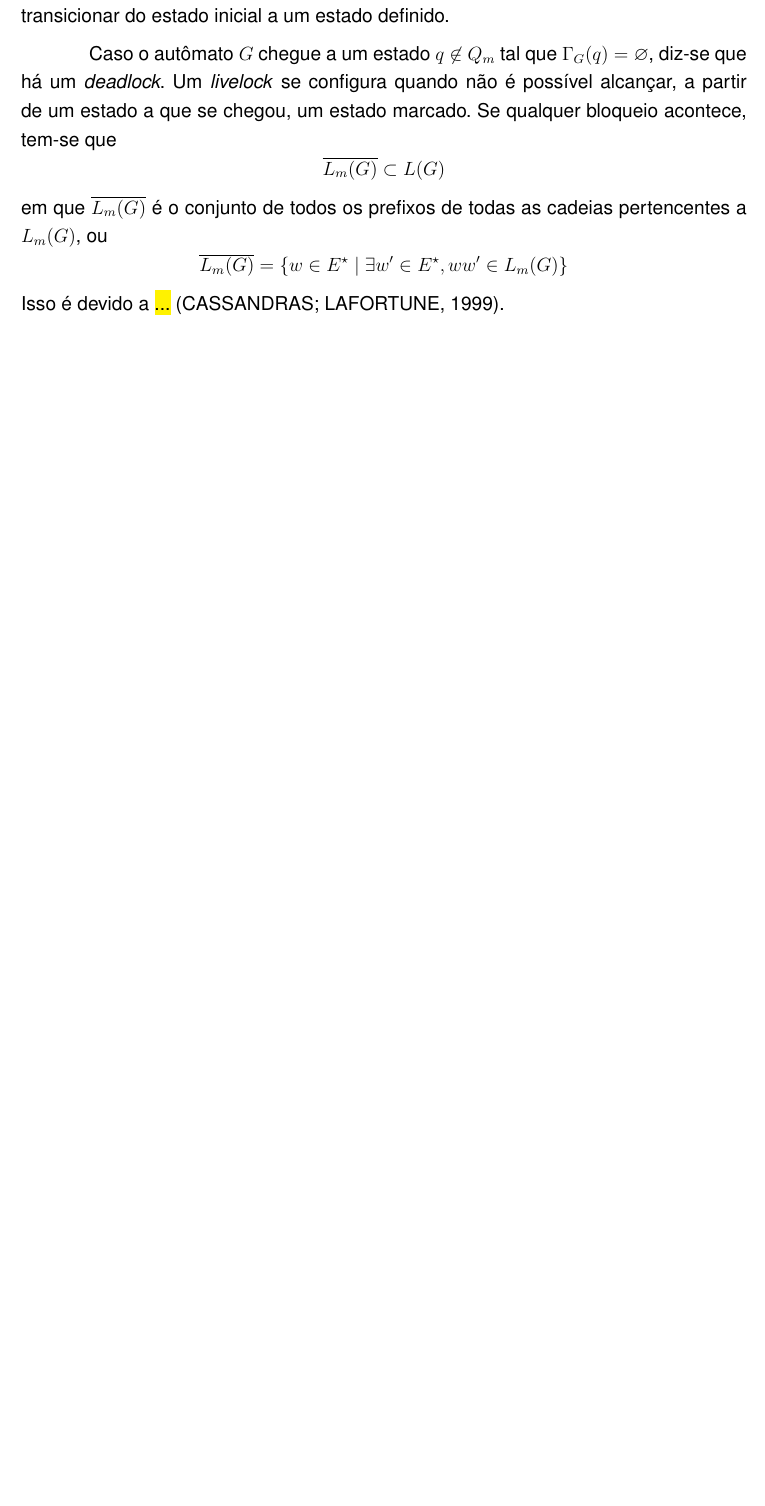
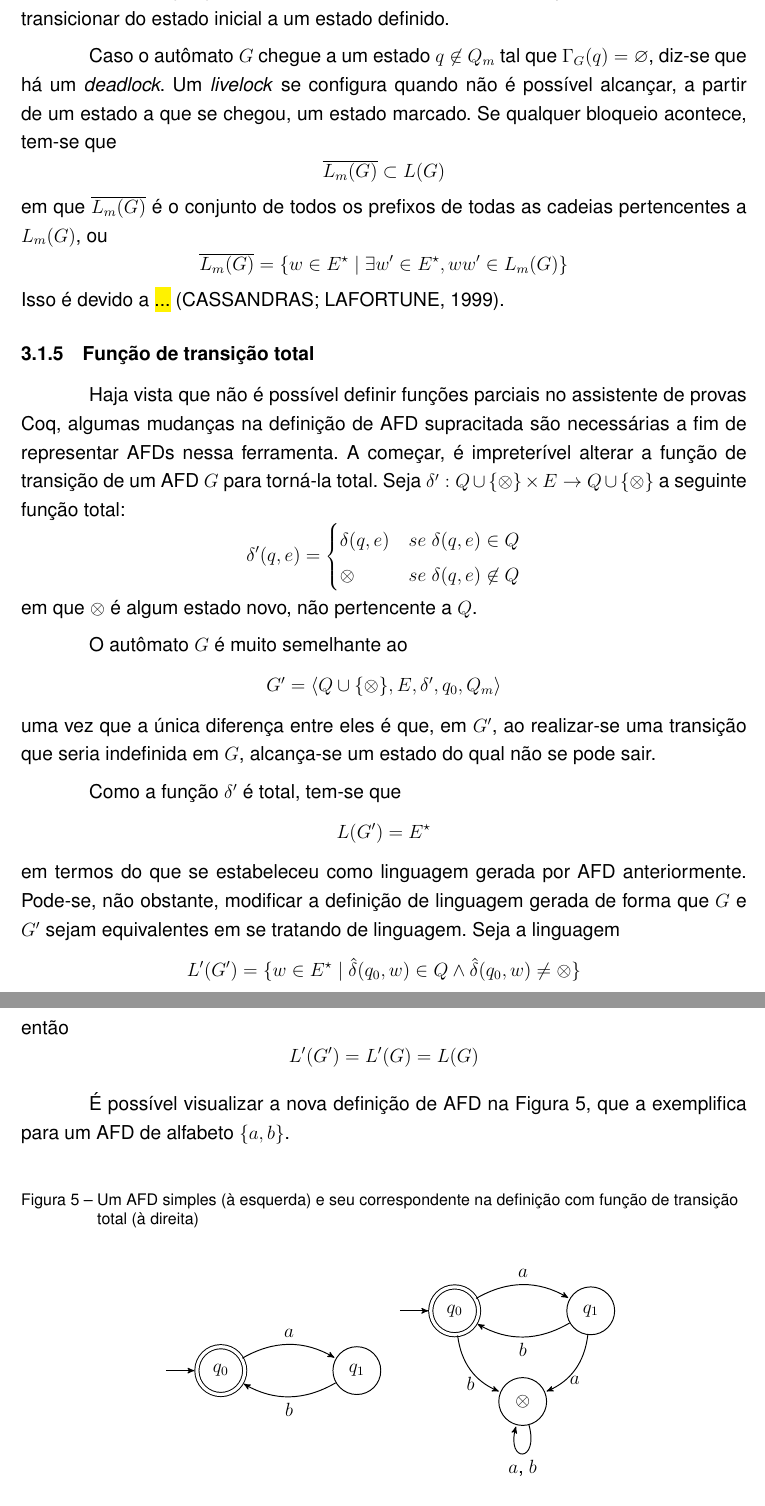
Before and after one commit to fil1pe/TCC, a LaTeX thesis (Relatorio/relatorio.tex, which reads Relatorio/capitulos/seds.tex): part of page 21 of 23 before the commit and two parts of pages 21 and 22 of 24 after it, the two joined at a grey line, cut so that both start at the same text, the shorter picture padded with empty space. Compiled offline with pdfLaTeX.

Commit message:
Definição de AFD em Coq + Delta total relatório

```diff
--- a/Relatorio/capitulos/seds.tex
+++ b/Relatorio/capitulos/seds.tex
@@ -120,3 +120,41 @@ Quando um autômato se destina a verificar padrões em cadeias de eventos, ou pa
 A linguagem gerada por um AFD $G$ é o conjunto $$L(G) = \{ w \in E^\star \mid \hat{\delta}(q_0, w) \in Q \}$$ Neste caso, a linguagem são todas as cadeias de eventos que fazem o autômato transicionar do estado inicial a um estado definido.
 
 Caso o autômato $G$ chegue a um estado $q \not\in Q_m$ tal que $\Gamma_G(q) = \varnothing$, diz-se que há um \textit{deadlock}. Um \textit{livelock} se configura quando não é possível alcançar, a partir de um estado a que se chegou, um estado marcado. Se qualquer bloqueio acontece, tem-se que $$\overline{L_m(G)} \subset L(G)$$ em que $\overline{L_m(G)}$ é o conjunto de todos os prefixos de todas as cadeias pertencentes a $L_m(G)$, ou $$\overline{L_m(G)} = \{ w \in E^\star \mid \exists w' \in E^\star, w w' \in L_m(G) \}$$ Isso é devido a \hl{...} \cite{cassandras}.
+
+\subsection{Função de transição total}
+
+Haja vista que não é possível definir funções parciais no assistente de provas Coq, algumas mudanças na definição de AFD supracitada são necessárias a fim de representar AFDs nessa ferramenta. A começar, é impreterível alterar a função de transição de um AFD $G$ para torná-la total. Seja $\delta' : Q \cup \{ \otimes \} \times E \rightarrow Q \cup \{ \otimes \}$ a seguinte função total: $$\delta'(q, e) = \begin{cases}
+\delta(q, e) & se$ $\delta(q, e) \in Q \\
+\otimes & se$ $\delta(q, e) \not\in Q
+\end{cases}$$ em que $\otimes$ é algum estado novo, não pertencente a $Q$.
+
+O autômato $G$ é muito semelhante ao $$G' = \langle Q \cup \{ \otimes \}, E, \delta', q_0, Q_m \rangle$$ uma vez que a única diferença entre eles é que, em $G'$, ao realizar-se uma transição que seria indefinida em $G$, alcança-se um estado do qual não se pode sair.
+
+Como a função $\delta'$ é total, tem-se que $$L(G') = E^\star$$ em termos do que se estabeleceu como linguagem gerada por AFD anteriormente. Pode-se, não obstante, modificar a definição de linguagem gerada de forma que $G$ e $G'$ sejam equivalentes em se tratando de linguagem. Seja a linguagem $$L'(G') = \{ w \in E^\star \mid \hat{\delta}(q_0, w) \in Q \wedge \hat{\delta}(q_0, w) \neq \otimes \}$$ então $$L'(G') = L'(G) = L(G)$$
+
+É possível visualizar a nova definição de AFD na Figura \ref{fig:afd_funcao_total}, que a exemplifica para um AFD de alfabeto $\{ a, b \}$.
+
+\figuradoautor{Um AFD simples (à esquerda) e seu correspondente na definição com função de transição total (à direita)}{
+	\raisebox{-0.5\height}{\begin{tikzpicture}[shorten >=1pt,node distance=2cm,on grid,auto]
+	\node[state,initial,accepting] (q0) {$q_0$};
+	\node[state] at (3,0) (q1) {$q_1$};
+	\draw
+	(q0) edge[bend left, above] node{$a$} (q1)
+	(q1) edge[bend left, below] node{$b$} (q0);
+	\end{tikzpicture}}
+	\raisebox{-0.5\height}{\begin{tikzpicture}[shorten >=1pt,node distance=2cm,on grid,auto]
+	\node[state,initial,accepting] at (0, 2) (q0) {$q_0$};
+	\node[state] at (3,2) (q1) {$q_1$};
+	\node[state] at (1.5,0) (q2) {$\otimes$};
+	\draw
+	(q0) edge[bend left, above] node{$a$} (q1)
+	(q0) edge[bend right, below] node{$b$} (q2)
+	(q1) edge[bend left, below] node{$a$} (q2)
+	(q1) edge[bend left, below] node{$b$} (q0)
+	(q2) edge[loop below] node{$a$, $b$} (q2);
+	\end{tikzpicture}}
+}{fig:afd_funcao_total}
+
+\hl{E OS BLOQUEIOS?}
+
+É evidente que um AFD cuja função de transição não é total pode ser modelado matematicamente utilizando funções totais. Isso é importante para que se possa representá-lo na linguagem do Coq.
```
Also changed, not shown: Relatorio/relatorio.pdf, 1 other file.
